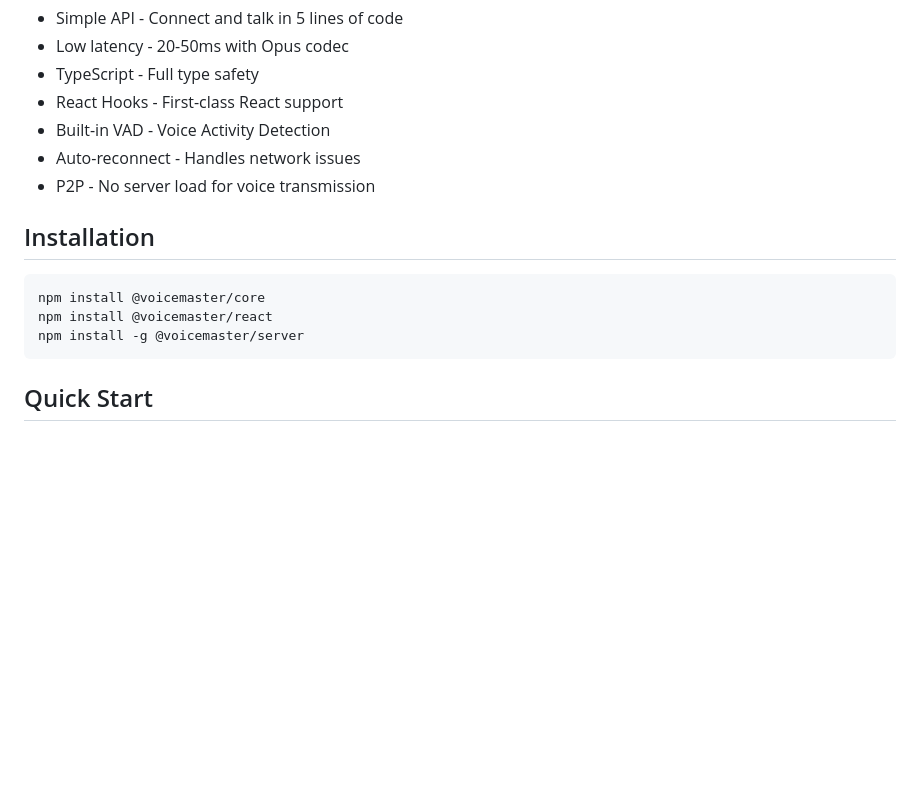
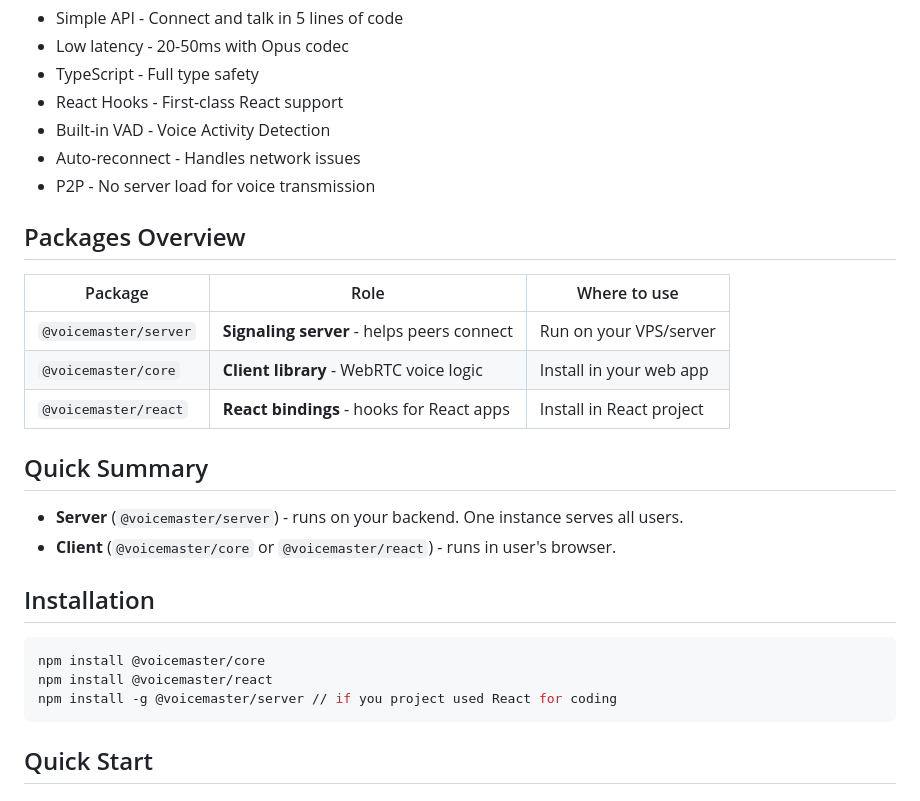
Before and after one commit to voicemaster-repo/voicemaster, a Markdown page: docs/README.md, the part around the change. Drawn GitHub-style; blank space fills up the shorter version.

````diff
--- a/docs/README.md
+++ b/docs/README.md
@@ -16,12 +16,25 @@ Simple WebRTC library for adding real-time voice chat to your web applications.
 - Auto-reconnect - Handles network issues
 - P2P - No server load for voice transmission
 
+## Packages Overview
+
+| Package | Role | Where to use |
+|---------|------|--------------|
+| `@voicemaster/server` | **Signaling server** - helps peers connect | Run on your VPS/server |
+| `@voicemaster/core` | **Client library** - WebRTC voice logic | Install in your web app |
+| `@voicemaster/react` | **React bindings** - hooks for React apps | Install in React project |
+
+## Quick Summary
+
+- **Server** (`@voicemaster/server`) - runs on your backend. One instance serves all users.
+- **Client** (`@voicemaster/core` or `@voicemaster/react`) - runs in user's browser.
+
 ## Installation
 
 ```bash
 npm install @voicemaster/core
 npm install @voicemaster/react
-npm install -g @voicemaster/server
+npm install -g @voicemaster/server // if you project used React for coding
 ```
 
 ## Quick Start
````
